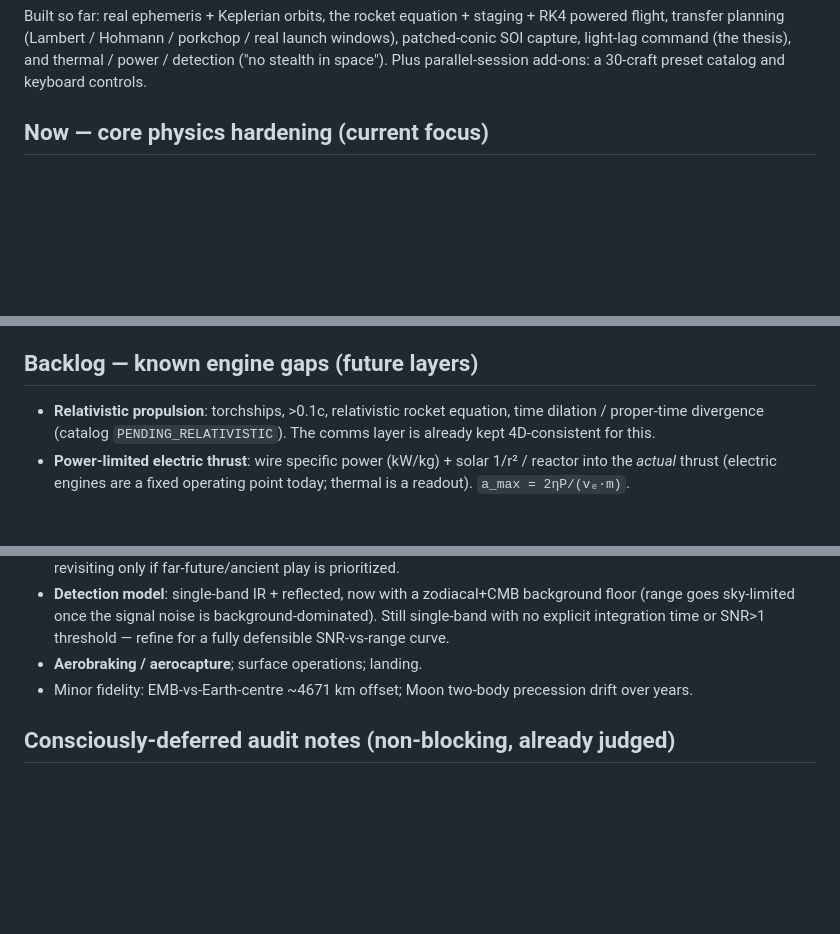
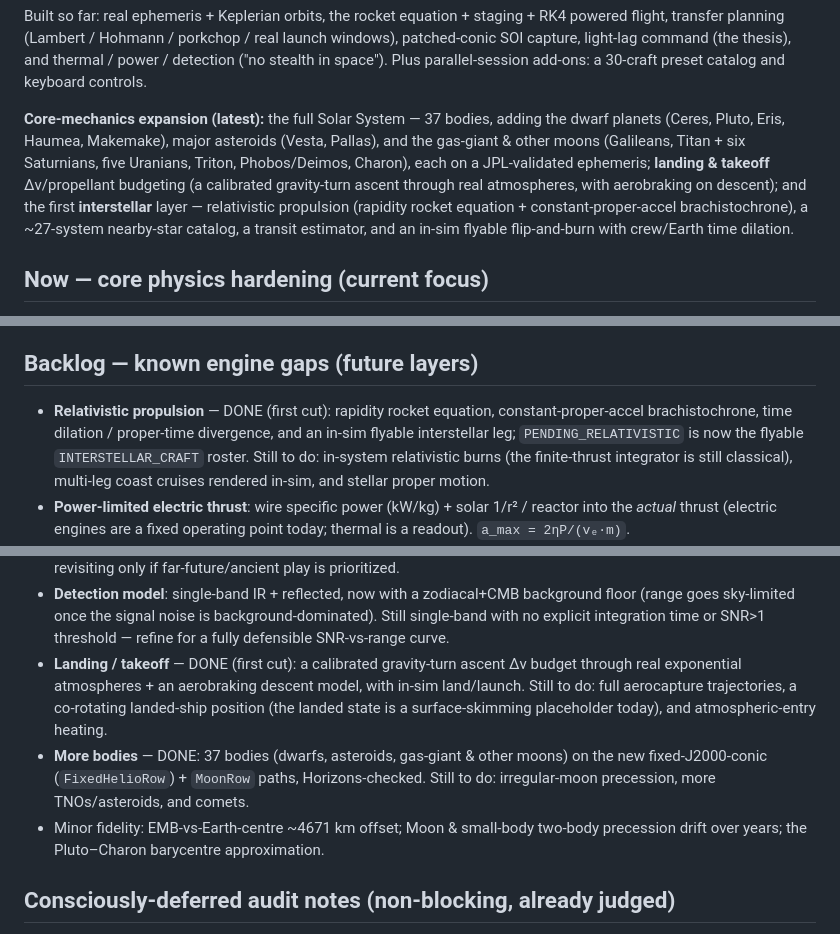
Before and after one commit to Wickemu/light-lag, a Markdown page: ROADMAP.md, 3 parts joined by grey strips. Drawn GitHub-style; blank space fills up the shorter version.

Commit message:
Docs: update README + ROADMAP for the core-mechanics expansion
Reflect the new capabilities honestly: 37-body ephemeris, landing/takeoff Δv
budgeting, and the relativistic/interstellar first cut. Move the now-shipped
backlog items (relativistic propulsion, landing, more bodies) to "done (first
cut)" with their remaining follow-ups, and note the documented approximations.

Co-Authored-By: Claude Opus 4.8 <noreply@anthropic.com>
Claude-Session: https://claude.ai/code/session_01VtaUigkQ2GQjwq9TfsuMbx

```diff
--- a/ROADMAP.md
+++ b/ROADMAP.md
@@ -14,6 +14,17 @@ RK4 powered flight, transfer planning (Lambert / Hohmann / porkchop / real launc
 windows), patched-conic SOI capture, light-lag command (the thesis), and
 thermal / power / detection ("no stealth in space"). Plus parallel-session
 add-ons: a 30-craft preset catalog and keyboard controls.
+
+**Core-mechanics expansion (latest):** the full Solar System — 37 bodies, adding
+the dwarf planets (Ceres, Pluto, Eris, Haumea, Makemake), major asteroids (Vesta,
+Pallas), and the gas-giant & other moons (Galileans, Titan + six Saturnians, five
+Uranians, Triton, Phobos/Deimos, Charon), each on a JPL-validated ephemeris;
+**landing & takeoff** Δv/propellant budgeting (a calibrated gravity-turn ascent
+through real atmospheres, with aerobraking on descent); and the first
+**interstellar** layer — relativistic propulsion (rapidity rocket equation +
+constant-proper-accel brachistochrone), a ~27-system nearby-star catalog, a
+transit estimator, and an in-sim flyable flip-and-burn with crew/Earth time
+dilation.
 
 ## Now — core physics hardening (current focus)
 
@@ -40,9 +51,12 @@ locked by a permanent integration test suite before more gameplay is layered on.
 
 ## Backlog — known engine gaps (future layers)
 
-- **Relativistic propulsion**: torchships, >0.1c, relativistic rocket equation,
-  time dilation / proper-time divergence (catalog `PENDING_RELATIVISTIC`). The
-  comms layer is already kept 4D-consistent for this.
+- **Relativistic propulsion** — DONE (first cut): rapidity rocket equation,
+  constant-proper-accel brachistochrone, time dilation / proper-time divergence,
+  and an in-sim flyable interstellar leg; `PENDING_RELATIVISTIC` is now the flyable
+  `INTERSTELLAR_CRAFT` roster. Still to do: in-system relativistic burns (the
+  finite-thrust integrator is still classical), multi-leg coast cruises rendered
+  in-sim, and stellar proper motion.
 - **Power-limited electric thrust**: wire specific power (kW/kg) + solar 1/r² /
   reactor into the *actual* thrust (electric engines are a fixed operating point
   today; thermal is a readout). `a_max = 2ηP/(vₑ·m)`.
@@ -62,9 +76,16 @@ locked by a permanent integration test suite before more gameplay is layered on.
   background floor (range goes sky-limited once the signal noise is
   background-dominated). Still single-band with no explicit integration time or
   SNR>1 threshold — refine for a fully defensible SNR-vs-range curve.
-- **Aerobraking / aerocapture**; surface operations; landing.
-- Minor fidelity: EMB-vs-Earth-centre ~4671 km offset; Moon two-body precession
-  drift over years.
+- **Landing / takeoff** — DONE (first cut): a calibrated gravity-turn ascent Δv
+  budget through real exponential atmospheres + an aerobraking descent model, with
+  in-sim land/launch. Still to do: full aerocapture trajectories, a co-rotating
+  landed-ship position (the landed state is a surface-skimming placeholder today),
+  and atmospheric-entry heating.
+- **More bodies** — DONE: 37 bodies (dwarfs, asteroids, gas-giant & other moons)
+  on the new fixed-J2000-conic (`FixedHelioRow`) + `MoonRow` paths, Horizons-checked.
+  Still to do: irregular-moon precession, more TNOs/asteroids, and comets.
+- Minor fidelity: EMB-vs-Earth-centre ~4671 km offset; Moon & small-body two-body
+  precession drift over years; the Pluto–Charon barycentre approximation.
 
 ## Consciously-deferred audit notes (non-blocking, already judged)
 
```
Also changed, not shown: README.md (+10 -3 lines).
